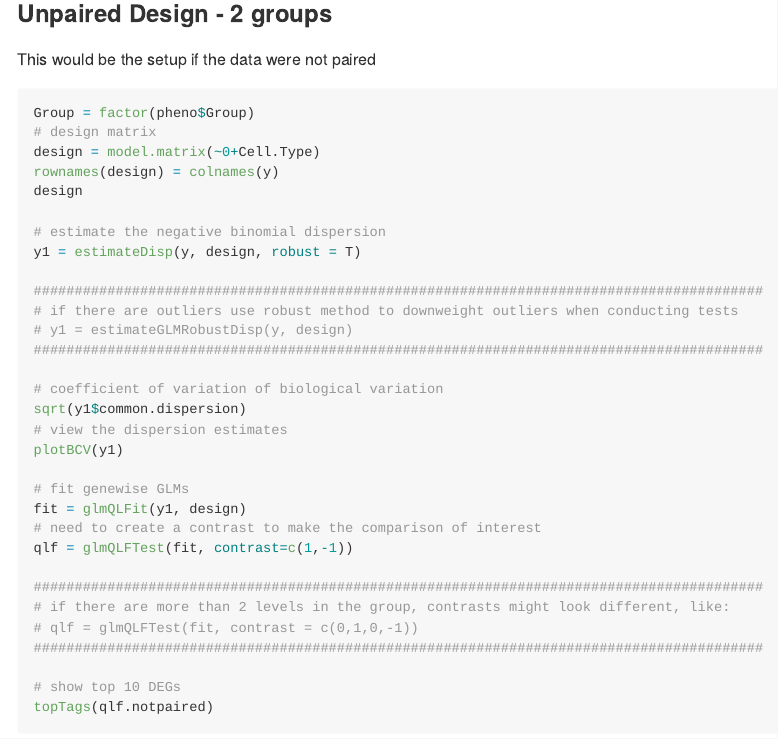
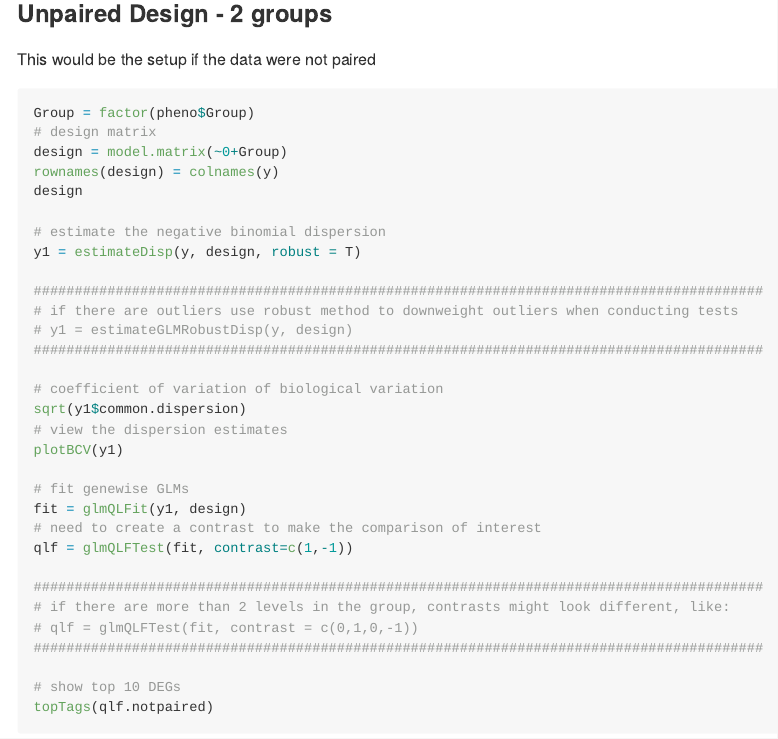
Before and after one commit to emily-nissen/pipelines, an R Markdown document (Bulk RNA-seq/Pipeline-Steps.Rmd): the page in a window 1100 px wide, from 6970 px down. The pictures show the output file Bulk RNA-seq/Pipeline-Steps.md that the author committed with the source, drawn offline in the style of GitHub; long lines of code are wrapped.

Commit message:
update un-paired design section

````diff
--- a/Bulk RNA-seq/Pipeline-Steps.Rmd
+++ b/Bulk RNA-seq/Pipeline-Steps.Rmd
@@ -315,7 +315,7 @@ This would be the setup if the data were not paired
 ```{r, eval = F}
 Group = factor(pheno$Group)
 # design matrix
-design = model.matrix(~0+Cell.Type)
+design = model.matrix(~0+Group)
 rownames(design) = colnames(y)
 design
 
````
Also changed, not shown: Bulk RNA-seq/Pipeline-Steps.md.
